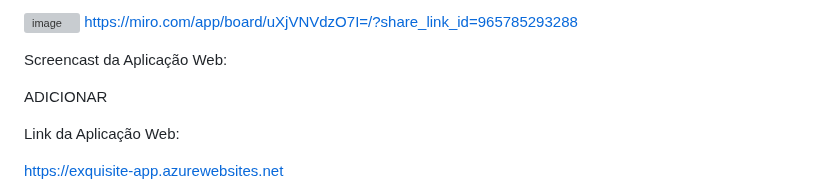
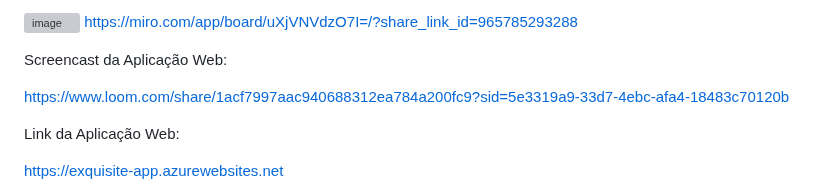
Before and after one commit to leticiagomesilva/Projeto-FDS, a Markdown page: README.md, the part around the change. Drawn GitHub-style; grey boxes are pictures that could not be loaded.

Commit message:
screencast da aplicação web

```diff
--- a/README.md
+++ b/README.md
@@ -126,7 +126,7 @@ https://miro.com/app/board/uXjVNVdzO7I=/?share_link_id=965785293288
 
 Screencast da Aplicação Web:
 
-ADICIONAR
+https://www.loom.com/share/1acf7997aac940688312ea784a200fc9?sid=5e3319a9-33d7-4ebc-afa4-18483c70120b
 
 Link da Aplicação Web:
 
```
